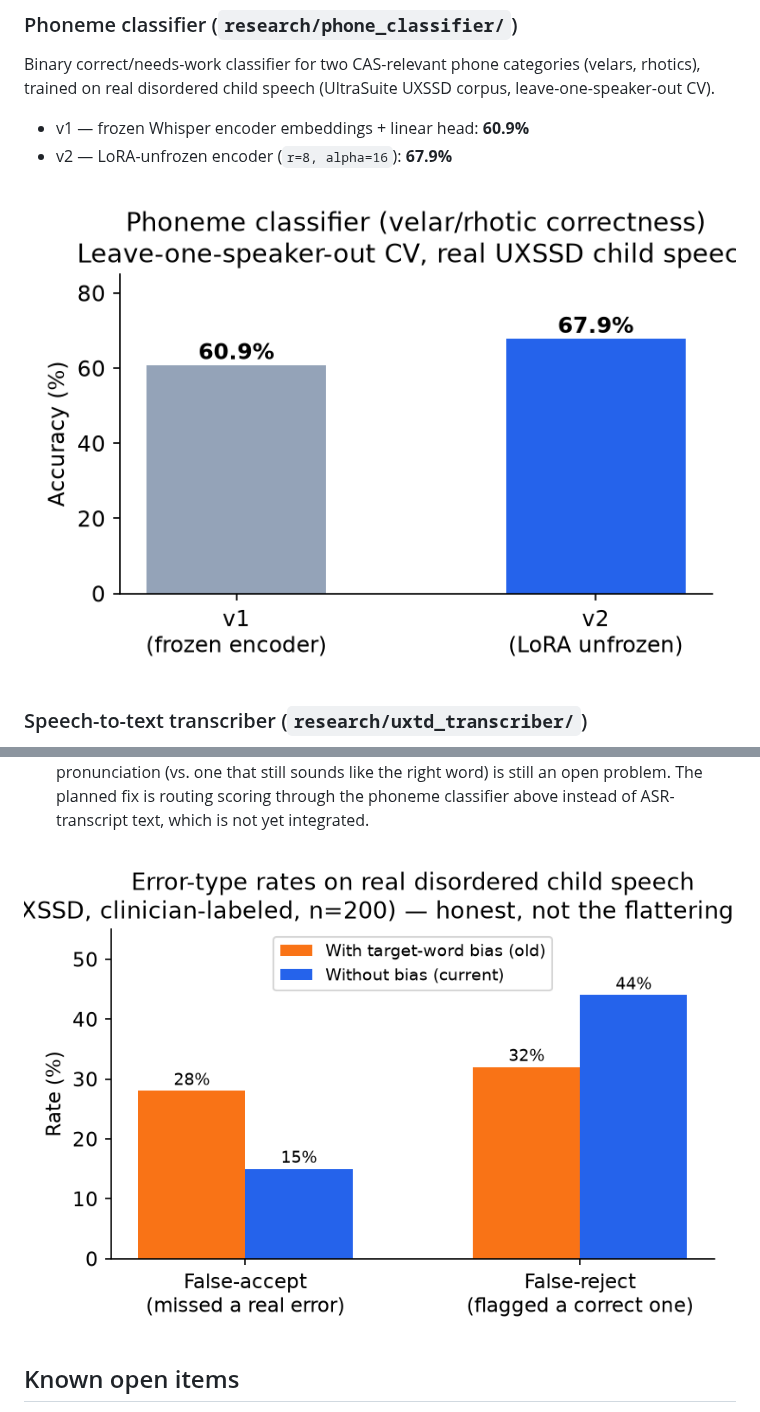
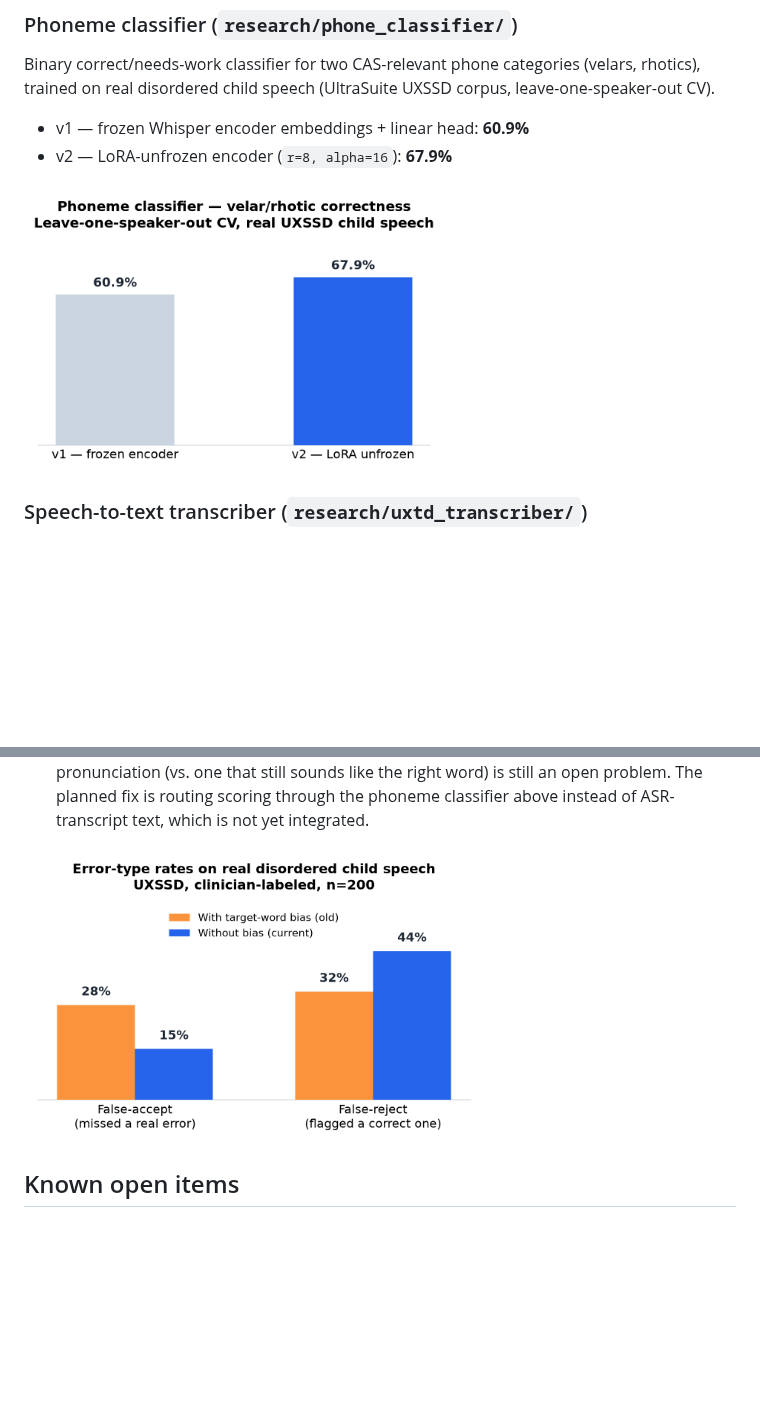
Before and after one commit to roshnrf/ArticuPlay, a Markdown page: README.md, 2 parts joined by grey strips. Rendered like a GitHub page; pictures changed too: docs/assets/error_type_rates.png, docs/assets/phone_classifier_progress.png; blank space fills up the shorter version.

```diff
--- a/README.md
+++ b/README.md
@@ -35,7 +35,8 @@ trained on real disordered child speech (UltraSuite UXSSD corpus, leave-one-spea
 - v1 — frozen Whisper encoder embeddings + linear head: **60.9%**
 - v2 — LoRA-unfrozen encoder (`r=8, alpha=16`): **67.9%**
 
-![Phoneme classifier progress](docs/assets/phone_classifier_progress.png)
+<img src="docs/assets/phone_classifier_progress.png" width="420">
+
 
 ### Speech-to-text transcriber (`research/uxtd_transcriber/`)
 Whisper-small, progressively fine-tuned on UltraSuite UXTD (child speech corpus) plus synthetic
@@ -69,7 +71,8 @@ Rigor checks run against the current model, including the uncomfortable ones:
   planned fix is routing scoring through the phoneme classifier above instead of ASR-transcript
   text, which is not yet integrated.
 
-![Error type rates](docs/assets/error_type_rates.png)
+<img src="docs/assets/error_type_rates.png" width="460">
+
 
 ## Known open items
 
```
Also changed, not shown: other parts of README.md (+3 -2 lines), docs/assets/dev_progress.png (deleted), docs/assets/generalization_holdout.png, docs/assets/in_sample_accuracy.png, 1 other file.
